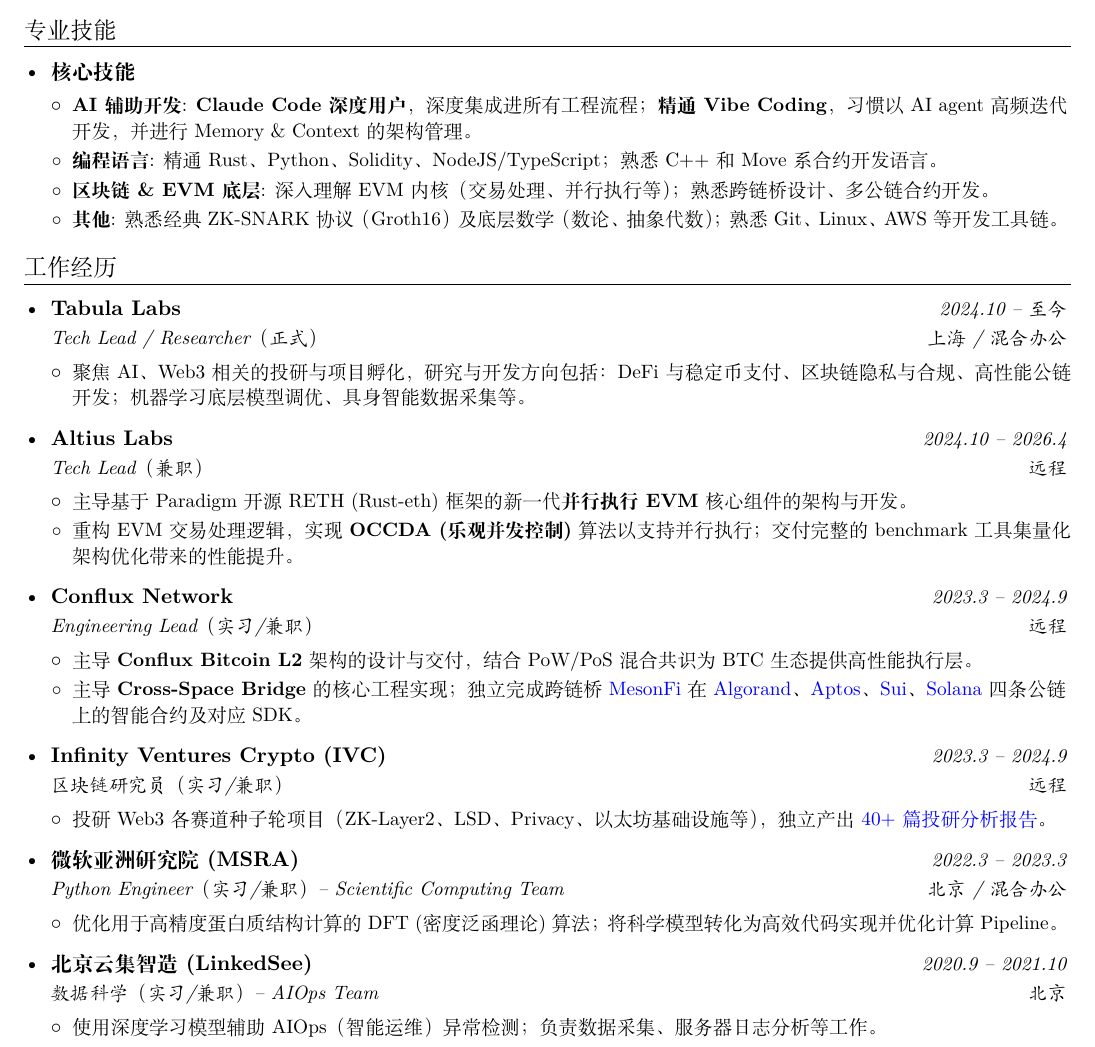
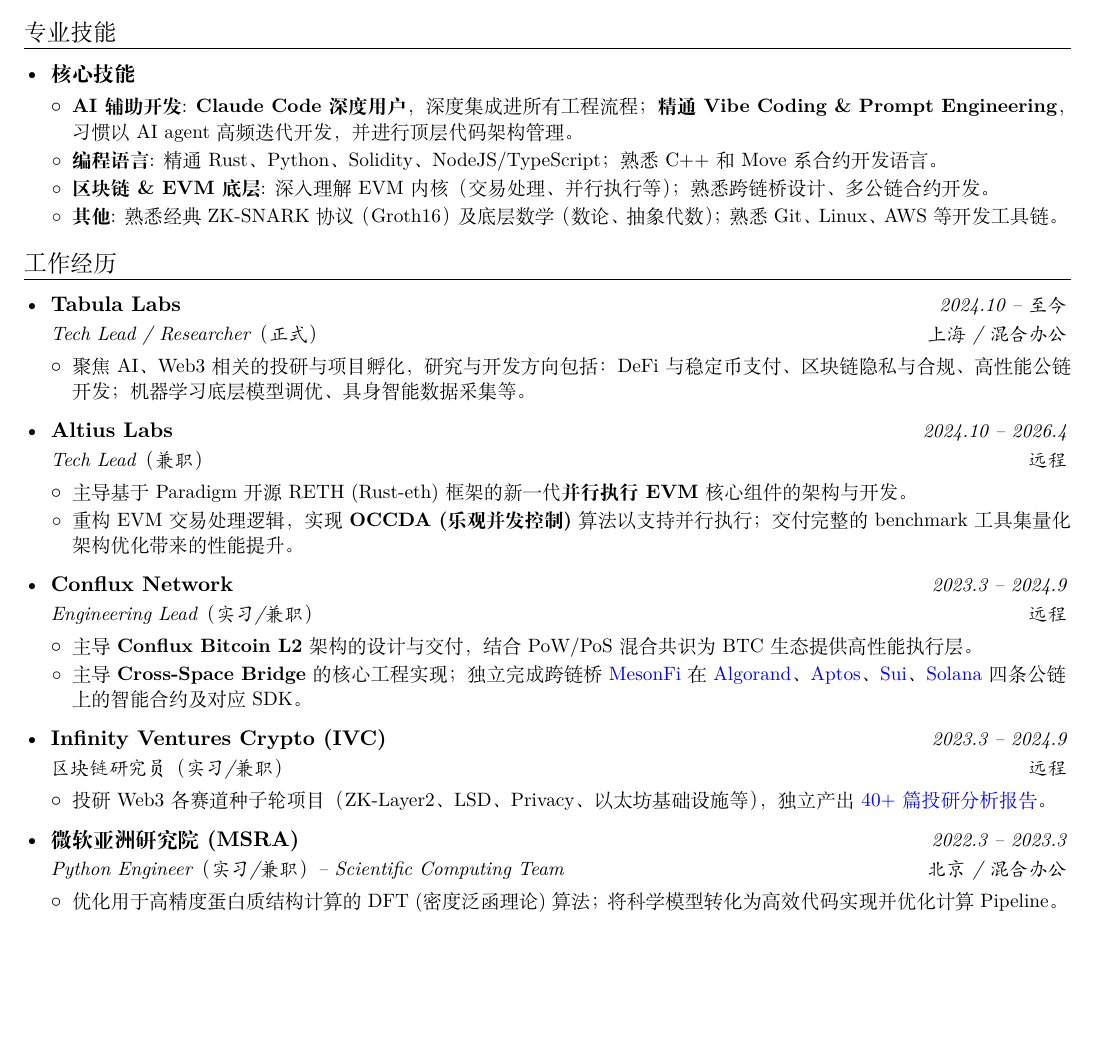
Before and after one commit to wyf-ACCEPT/my-resume, a LaTeX CV (my-resume-full.tex): part of page 1 of 2 before the commit and part of the page after it, cut so that both start at the same text, the shorter picture padded with empty space. Compiled offline with XeLaTeX.

Commit message:
drop LinkedSee entry; broaden AI-development skill bullet
Removed the LinkedSee internship in both Chinese and English to pull the
resume back to a single page. Reworded the AI-development skill bullet
to add Prompt Engineering and reframe the higher-level activity as
owning top-level code architecture.

Co-Authored-By: Claude Opus 4.7 (1M context) <noreply@anthropic.com>

```diff
--- a/my-resume-full.tex
+++ b/my-resume-full.tex
@@ -173,7 +173,7 @@
    \resumeSubheadingTwo
     {核心技能}{}
       \resumeItemListStart
-        \resumeItem{AI 辅助开发}{\textbf{Claude Code 深度用户}，深度集成进所有工程流程；\textbf{精通 Vibe Coding}，习惯以 AI agent 高频迭代开发，并进行 Memory \& Context 的架构管理。}
+        \resumeItem{AI 辅助开发}{\textbf{Claude Code 深度用户}，深度集成进所有工程流程；\textbf{精通 Vibe Coding \& Prompt Engineering}，习惯以 AI agent 高频迭代开发，并进行顶层代码架构管理。}
         \resumeItem{编程语言}{精通 Rust、Python、Solidity、NodeJS/TypeScript；熟悉 C++ 和 Move 系合约开发语言。}
         \resumeItem{区块链 \& EVM 底层}{深入理解 EVM 内核（交易处理、并行执行等）；熟悉跨链桥设计、多公链合约开发。}
         \resumeItem{其他}{熟悉经典 ZK-SNARK 协议（Groth16）及底层数学（数论、抽象代数）；熟悉 Git、Linux、 AWS 等开发工具链。}
@@ -187,7 +187,7 @@
    \resumeSubheadingTwo
     {Core Skills}{}
       \resumeItemListStart
-        \resumeItem{AI-Powered Development}{\textbf{Heavy Claude Code user}, deeply integrated into all engineering workflows; \textbf{expert in Vibe Coding}, fluent at iterating with AI agents at high frequency and architecting Memory \& Context management.}
+        \resumeItem{AI-Powered Development}{\textbf{Heavy Claude Code user}, deeply integrated into all engineering workflows; \textbf{expert in Vibe Coding \& Prompt Engineering}, fluent at iterating with AI agents at high frequency while owning top-level code architecture.}
         \resumeItem{Programming Languages}{Proficient in Rust, Python, Solidity, NodeJS/TypeScript; familiar with C++ and Move-family smart-contract languages.}
         \resumeItem{Blockchain \& EVM Internals}{Deep grasp of EVM internals (transaction processing, parallel execution, etc.); experienced in cross-chain bridge design and multi-chain contract development.}
         \resumeItem{Other}{Classic ZK-SNARK protocols (Groth16) and foundational math (number theory, abstract algebra); proficient with Git, Linux, AWS, and related development tooling.}
@@ -239,13 +239,6 @@
         \resumeItemWithoutColon{优化用于高精度蛋白质结构计算的 DFT (密度泛函理论) 算法；将科学模型转化为高效代码实现并优化计算 Pipeline。}
       \resumeItemListEnd
 
-    \resumeSubheading
-      {北京云集智造 (LinkedSee)}{2020.9 -- 2021.10}
-      {数据科学（实习/兼职） -- AIOps Team}{北京}
-      \resumeItemListStart
-        \resumeItemWithoutColon{使用深度学习模型辅助 AIOps（智能运维）异常检测；负责数据采集、服务器日志分析等工作。}
-      \resumeItemListEnd
-
   \resumeSubHeadingListEnd
 
 \else
```
Also changed, not shown: my-resume-full.tex (7 more changed lines).
